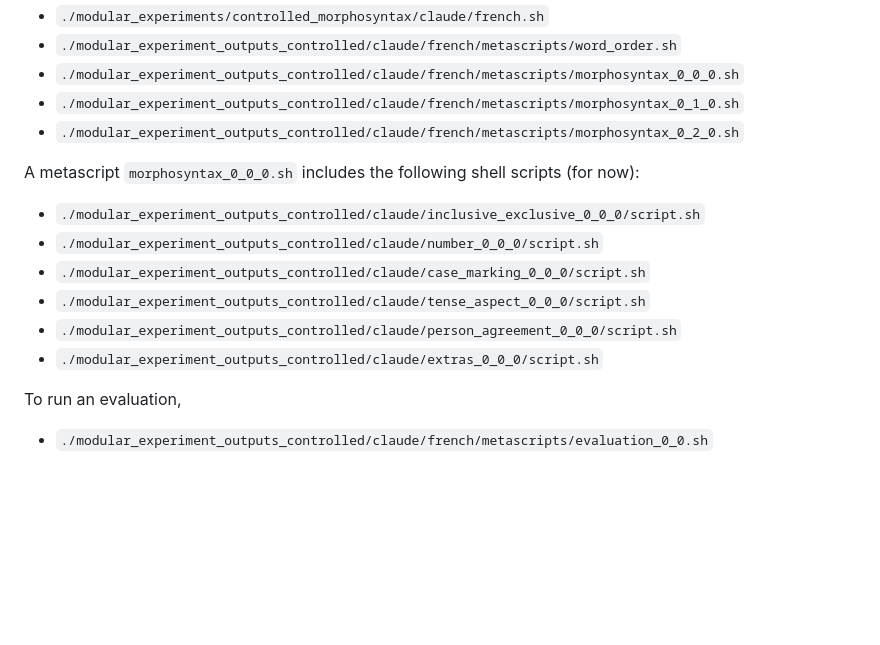
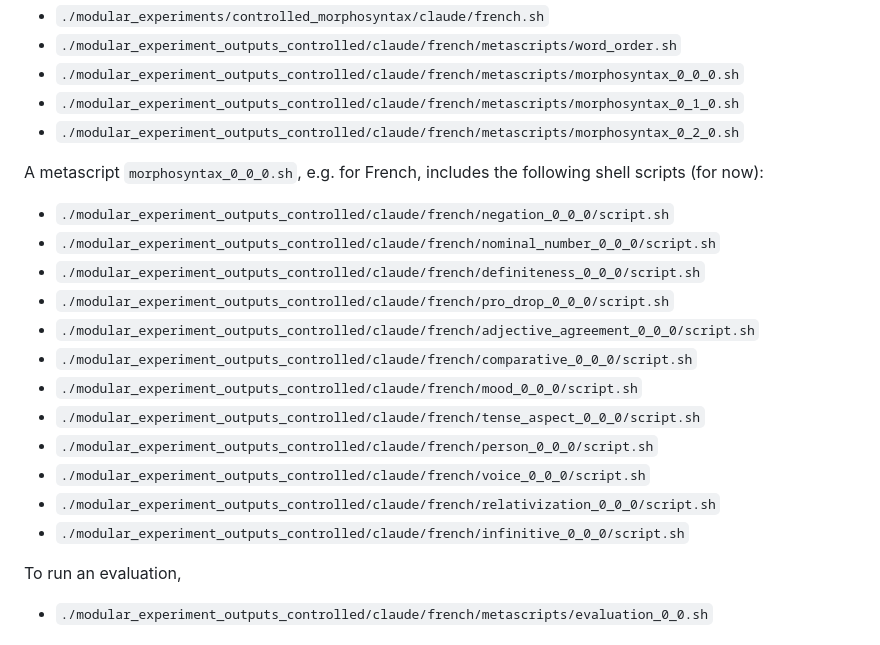
Before and after one commit to SakanaAI/IASC, a Markdown page: README.md, the part around the change. Drawn GitHub-style; blank space fills up the shorter version.

Commit message:
Correction to README.md instructions

```diff
--- a/README.md
+++ b/README.md
@@ -98,13 +98,20 @@ The example below uses Claude as the LLM and the French-like feature sets.
 - `./modular_experiment_outputs_controlled/claude/french/metascripts/morphosyntax_0_1_0.sh`
 - `./modular_experiment_outputs_controlled/claude/french/metascripts/morphosyntax_0_2_0.sh`
 
-A metascript `morphosyntax_0_0_0.sh` includes the following shell scripts (for now):
-- `./modular_experiment_outputs_controlled/claude/inclusive_exclusive_0_0_0/script.sh`
-- `./modular_experiment_outputs_controlled/claude/number_0_0_0/script.sh`
-- `./modular_experiment_outputs_controlled/claude/case_marking_0_0_0/script.sh`
-- `./modular_experiment_outputs_controlled/claude/tense_aspect_0_0_0/script.sh`
-- `./modular_experiment_outputs_controlled/claude/person_agreement_0_0_0/script.sh`
-- `./modular_experiment_outputs_controlled/claude/extras_0_0_0/script.sh`
+A metascript `morphosyntax_0_0_0.sh`, e.g. for French, includes the following shell scripts (for now):
+
+- `./modular_experiment_outputs_controlled/claude/french/negation_0_0_0/script.sh`
+- `./modular_experiment_outputs_controlled/claude/french/nominal_number_0_0_0/script.sh`
+- `./modular_experiment_outputs_controlled/claude/french/definiteness_0_0_0/script.sh`
+- `./modular_experiment_outputs_controlled/claude/french/pro_drop_0_0_0/script.sh`
+- `./modular_experiment_outputs_controlled/claude/french/adjective_agreement_0_0_0/script.sh`
+- `./modular_experiment_outputs_controlled/claude/french/comparative_0_0_0/script.sh`
+- `./modular_experiment_outputs_controlled/claude/french/mood_0_0_0/script.sh`
+- `./modular_experiment_outputs_controlled/claude/french/tense_aspect_0_0_0/script.sh`
+- `./modular_experiment_outputs_controlled/claude/french/person_0_0_0/script.sh`
+- `./modular_experiment_outputs_controlled/claude/french/voice_0_0_0/script.sh`
+- `./modular_experiment_outputs_controlled/claude/french/relativization_0_0_0/script.sh`
+- `./modular_experiment_outputs_controlled/claude/french/infinitive_0_0_0/script.sh`
 
 To run an evaluation,
 - `./modular_experiment_outputs_controlled/claude/french/metascripts/evaluation_0_0.sh`
```
